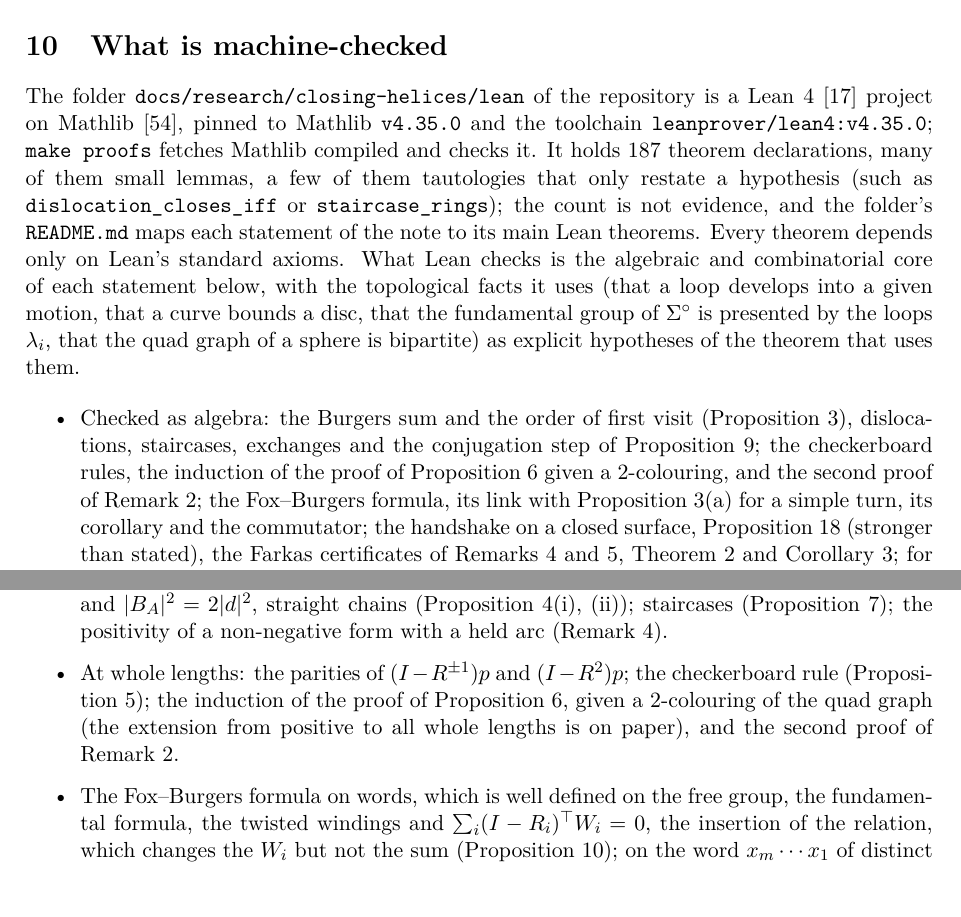
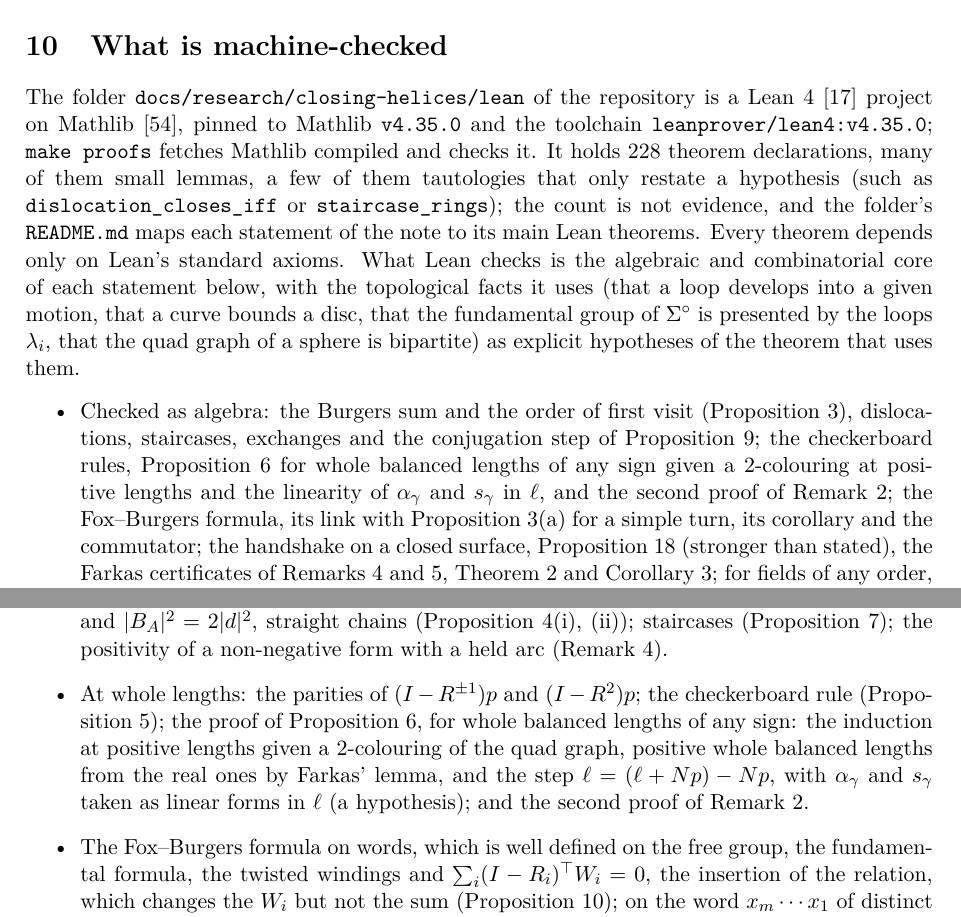
Before and after one commit to marcgardent/openclare, a LaTeX paper (docs/research/closing-helices/paper.tex): two parts of pages 35 and 51 of 51 before the commit and two parts of pages 35 and 51 of 52 after it, joined at a grey line, cut so that both start at the same text. Compiled offline with pdfLaTeX; a LaTeX package or settings file that is missing is left out.

Commit message:
Lean: parity of a turn at whole balanced lengths of any sign (DT-097)
Checkerboard.lean (now importing Farkas.lean):
- even_of_even_on_positive: in a group S of whole length vectors holding
  a vector p positive on every arc, a whole linear form even on the
  positive vectors of S is even on all of S (l = (l + N p) - N p);
- exists_positive_whole: positive whole balanced lengths exist when
  positive real ones do (scaling to lengths >= 1, then
  Farkas.whole_solution_of_real);
- parity_of_turn_any_sign: Proposition "Parity of a turn on a sphere" for
  every whole l with B l = 0, from parity_of_turn at positive lengths. The
  2-colouring at positive lengths (the hypotheses of parity_of_turn) and
  the linearity of the length and the shift in l are hypotheses.

README and Section 10 / Appendix H of the note updated. The count of
theorem declarations is now 228 (grep -cE '^(@\[[^]]*\] )?(theorem|lemma) '
over ClosingHelices/*.lean; the former 187 came from grep -c '^theorem',
which missed the 20 @[simp] theorems and counted one comment line).

Co-Authored-By: Claude Opus 5.5 <noreply@anthropic.com>

```diff
--- a/docs/research/closing-helices/paper.tex
+++ b/docs/research/closing-helices/paper.tex
@@ -2731,7 +2731,7 @@ The folder \texttt{docs/research/closing-helices/lean} of the repository is
 a Lean~4~\cite{demoura2021lean4} project on Mathlib~\cite{mathlib2020},
 pinned to Mathlib \texttt{v4.35.0} and the toolchain
 \texttt{leanprover/lean4:v4.35.0}; \texttt{make proofs} fetches Mathlib
-compiled and checks it. It holds $187$ theorem declarations, many of them
+compiled and checks it. It holds $228$ theorem declarations, many of them
 small lemmas, a few of them tautologies that only restate a hypothesis (such
 as \texttt{dislocation\_closes\_iff} or \texttt{staircase\_rings}); the count is
 not evidence, and the folder's \texttt{README.md} maps each statement of the
@@ -2747,8 +2747,10 @@ theorem that uses them.
 \item Checked as algebra: the Burgers sum and the order of first visit
   (Proposition~\ref{prop:burgers}), dislocations, staircases, exchanges and
   the conjugation step of Proposition~\ref{prop:winding}; the checkerboard
-  rules, the induction of the proof of Proposition~\ref{prop:parity} given a
-  2-colouring, and the second proof of Remark~\ref{rem:borders}; the
+  rules, Proposition~\ref{prop:parity} for whole balanced lengths of any sign
+  given a 2-colouring at positive lengths and the linearity of
+  $\alpha_\gamma$ and $\shift_\gamma$ in $\ell$, and the second proof of
+  Remark~\ref{rem:borders}; the
   Fox--Burgers formula, its link with Proposition~\ref{prop:burgers}(a) for
   a simple turn, its corollary and the commutator; the handshake on a
   closed surface, Proposition~\ref{prop:free} (stronger than stated), the
@@ -3536,10 +3538,13 @@ instance.
   (Proposition~\ref{prop:staircase}); the positivity of a non-negative form
   with a held arc (Remark~\ref{rem:definite}).
 \item At whole lengths: the parities of $(I - R^{\pm1})p$ and $(I - R^2)p$; the
-  checkerboard rule (Proposition~\ref{prop:checkerboard}); the induction of the
-  proof of Proposition~\ref{prop:parity}, given a 2-colouring of the quad graph
-  (the extension from positive to all whole lengths is on paper),
-  and the second proof of Remark~\ref{rem:borders}.
+  checkerboard rule (Proposition~\ref{prop:checkerboard}); the proof of
+  Proposition~\ref{prop:parity}, for whole balanced lengths of any sign:
+  the induction at positive lengths given a 2-colouring of the quad graph,
+  positive whole balanced lengths from the real ones by Farkas' lemma, and
+  the step $\ell = (\ell + Np) - Np$, with $\alpha_\gamma$ and
+  $\shift_\gamma$ taken as linear forms in $\ell$ (a hypothesis); and the
+  second proof of Remark~\ref{rem:borders}.
 \item The Fox--Burgers formula on words, which is well defined on the free
   group, the fundamental formula, the twisted windings and $\sum_i (I -
   R_i)^\top W_i = 0$, the insertion of the relation, which changes the
```
Also changed, not shown: docs/research/closing-helices/lean/README.md, 1 other file.
